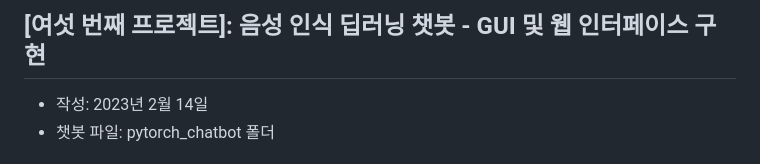
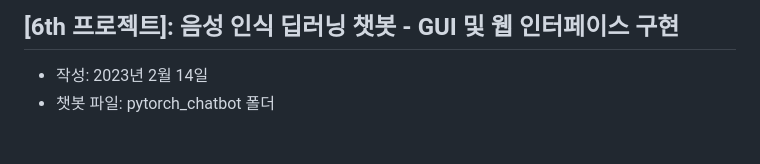
Before and after one commit to kongju7/my_project6, a Markdown page: README.md, the part around the change. Drawn GitHub-style.

```diff
--- a/README.md
+++ b/README.md
@@ -1,4 +1,4 @@
-## [여섯 번째 프로젝트]: 음성 인식 딥러닝 챗봇 - GUI 및 웹 인터페이스 구현
+## [6th 프로젝트]: 음성 인식 딥러닝 챗봇 - GUI 및 웹 인터페이스 구현
 
 - 작성: 2023년 2월 14일
 - 챗봇 파일: pytorch_chatbot 폴더
```
